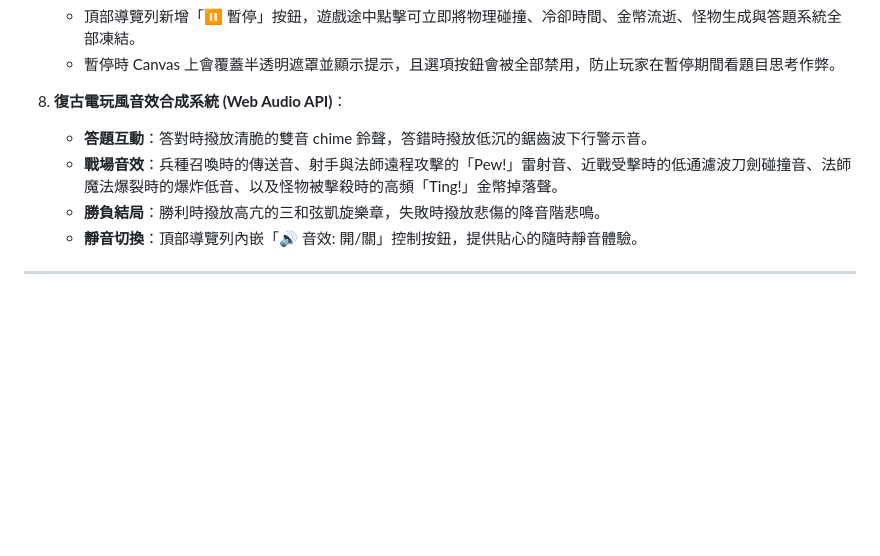
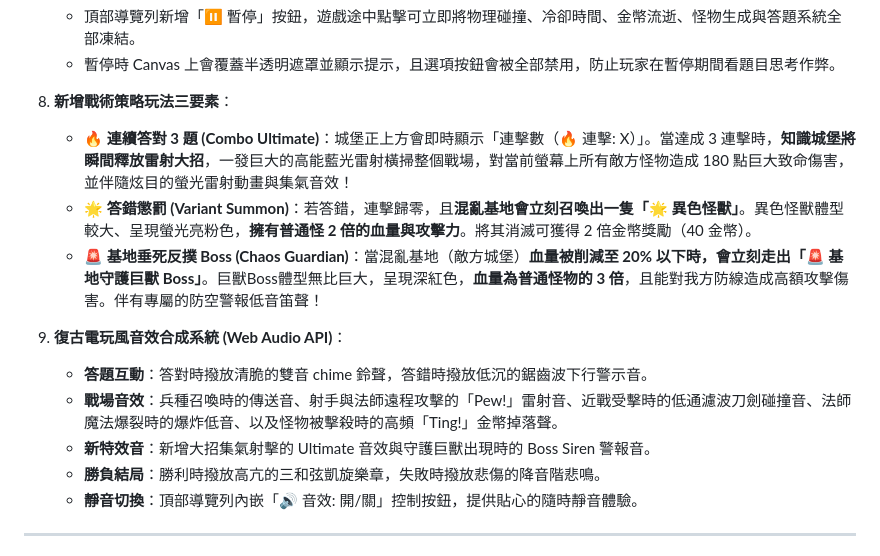
Before and after one commit to winfred0505/shennong-tower-defense, a Markdown page: README.md, the part around the change. GitHub-like rendering; blank space fills up the shorter version.

Commit message:
Update README.md with three new gameplay systems description

```diff
--- a/README.md
+++ b/README.md
@@ -59,9 +59,15 @@
    - 頂部導覽列新增「⏸️ 暫停」按鈕，遊戲途中點擊可立即將物理碰撞、冷卻時間、金幣流逝、怪物生成與答題系統全部凍結。
    - 暫停時 Canvas 上會覆蓋半透明遮罩並顯示提示，且選項按鈕會被全部禁用，防止玩家在暫停期間看題目思考作弊。
 
-6. **復古電玩風音效合成系統 (Web Audio API)**：
+7. **新增戰術策略玩法三要素**：
+   - **🔥 連續答對 3 題 (Combo Ultimate)**：城堡正上方會即時顯示「連擊數（🔥 連擊: X）」。當達成 3 連擊時，**知識城堡將瞬間釋放雷射大招**，一發巨大的高能藍光雷射橫掃整個戰場，對當前螢幕上所有敵方怪物造成 180 點巨大致命傷害，並伴隨炫目的螢光雷射動畫與集氣音效！
+   - **🌟 答錯懲罰 (Variant Summon)**：若答錯，連擊歸零，且**混亂基地會立刻召喚出一隻「🌟 異色怪獸」**。異色怪獸體型較大、呈現螢光亮粉色，**擁有普通怪 2 倍的血量與攻擊力**。將其消滅可獲得 2 倍金幣獎勵（40 金幣）。
+   - **🚨 基地垂死反撲 Boss (Chaos Guardian)**：當混亂基地（敵方城堡）**血量被削減至 20% 以下時，會立刻走出「🚨 基地守護巨獸 Boss」**。巨獸Boss體型無比巨大，呈現深紅色，**血量為普通怪物的 3 倍**，且能對我方防線造成高額攻擊傷害。伴有專屬的防空警報低音笛聲！
+
+8. **復古電玩風音效合成系統 (Web Audio API)**：
    - **答題互動**：答對時撥放清脆的雙音 chime 鈴聲，答錯時撥放低沉的鋸齒波下行警示音。
    - **戰場音效**：兵種召喚時的傳送音、射手與法師遠程攻擊的「Pew!」雷射音、近戰受擊時的低通濾波刀劍碰撞音、法師魔法爆裂時的爆炸低音、以及怪物被擊殺時的高頻「Ting!」金幣掉落聲。
+   - **新特效音**：新增大招集氣射擊的 Ultimate 音效與守護巨獸出現時的 Boss Siren 警報音。
    - **勝負結局**：勝利時撥放高亢的三和弦凱旋樂章，失敗時撥放悲傷的降音階悲鳴。
    - **靜音切換**：頂部導覽列內嵌「🔊 音效: 開/關」控制按鈕，提供貼心的隨時靜音體驗。
 
```
